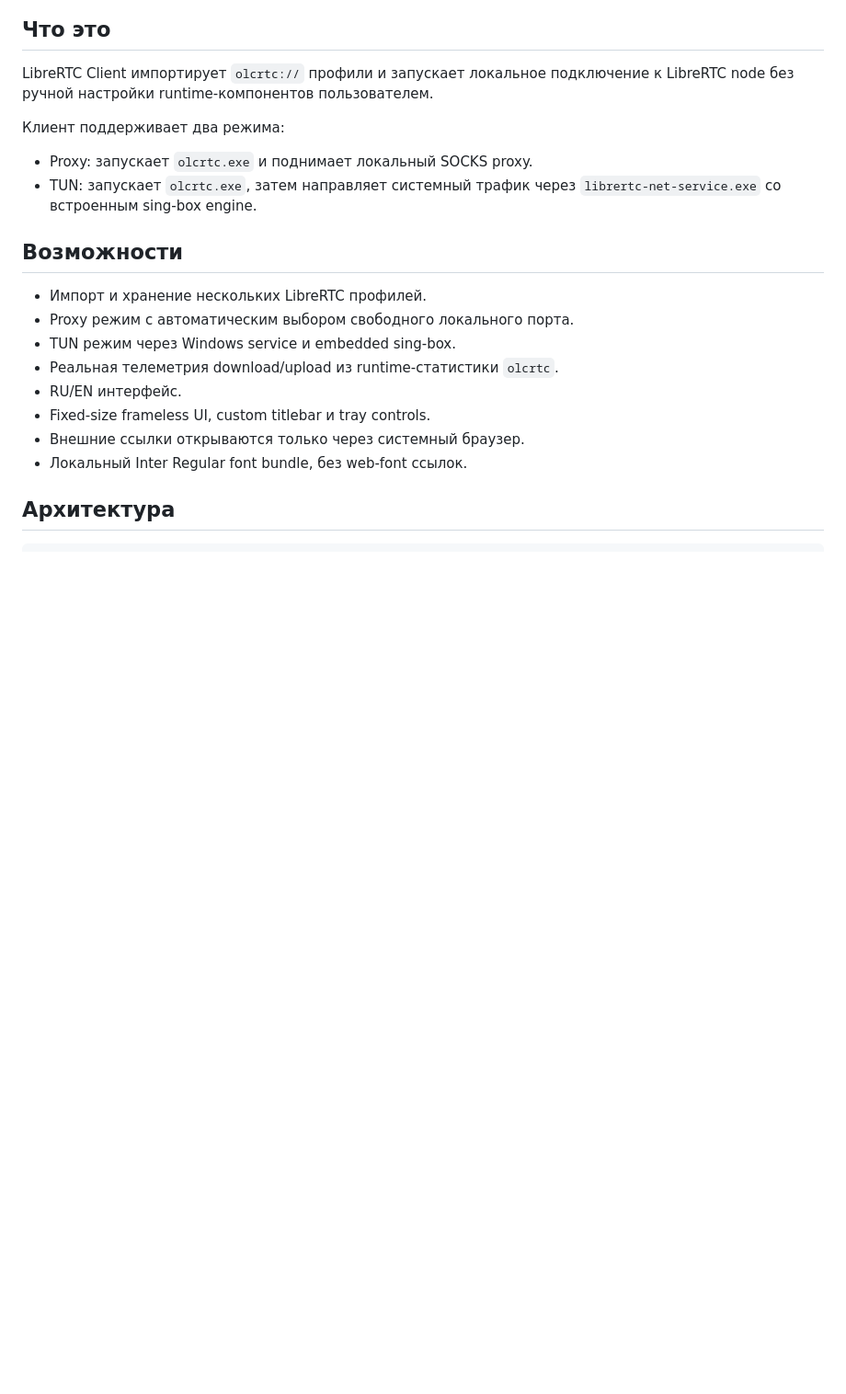
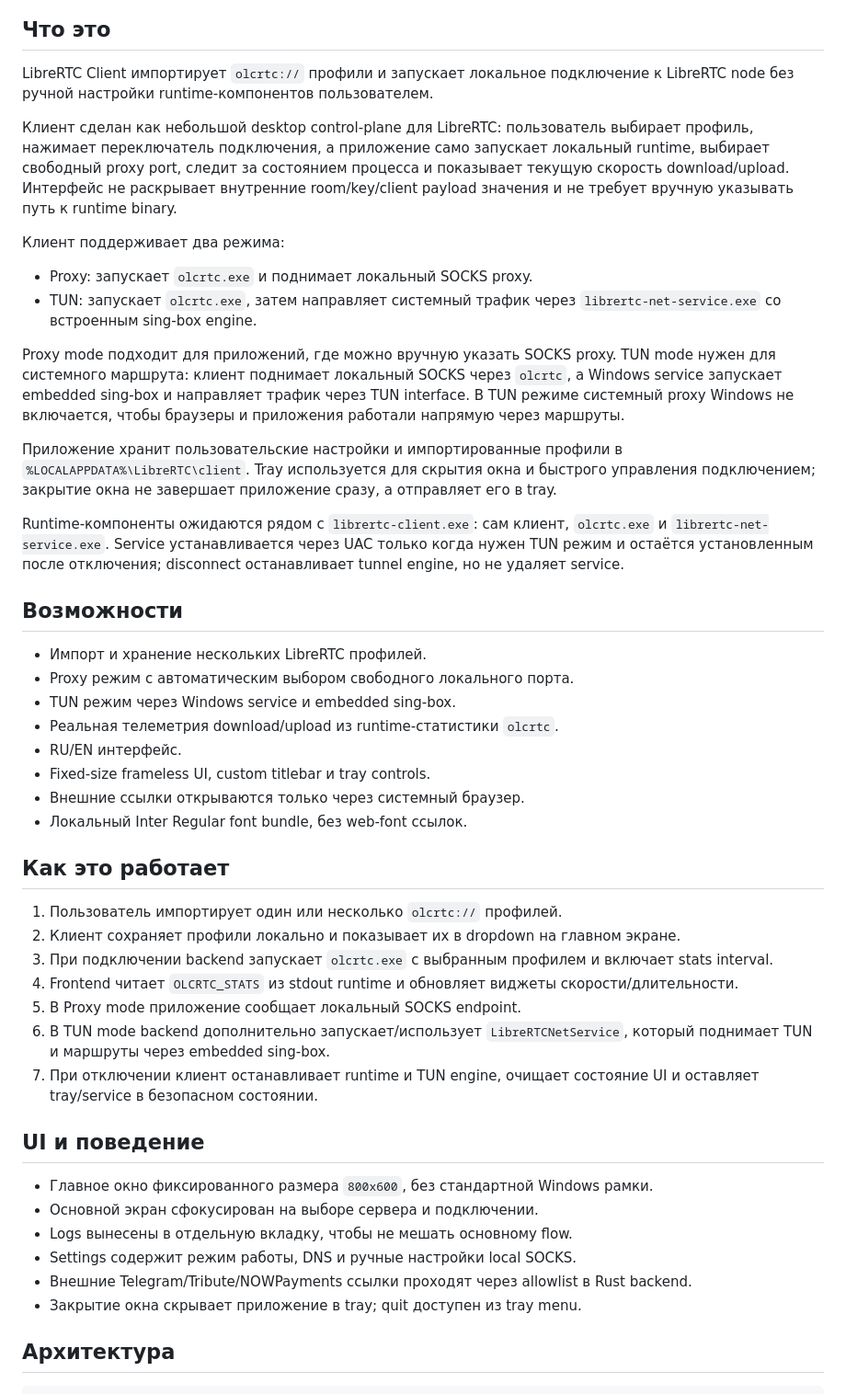
Before and after one commit to svllvsxprod/librertc-client, a Markdown page: README.md, the part around the change. Shown at 92% size. Drawn GitHub-style; blank space fills up the shorter version.

Commit message:
Expand client README description

```diff
--- a/README.md
+++ b/README.md
@@ -56,10 +56,18 @@
 
 LibreRTC Client импортирует `olcrtc://` профили и запускает локальное подключение к LibreRTC node без ручной настройки runtime-компонентов пользователем.
 
+Клиент сделан как небольшой desktop control-plane для LibreRTC: пользователь выбирает профиль, нажимает переключатель подключения, а приложение само запускает локальный runtime, выбирает свободный proxy port, следит за состоянием процесса и показывает текущую скорость download/upload. Интерфейс не раскрывает внутренние room/key/client payload значения и не требует вручную указывать путь к runtime binary.
+
 Клиент поддерживает два режима:
 
 - Proxy: запускает `olcrtc.exe` и поднимает локальный SOCKS proxy.
 - TUN: запускает `olcrtc.exe`, затем направляет системный трафик через `librertc-net-service.exe` со встроенным sing-box engine.
+
+Proxy mode подходит для приложений, где можно вручную указать SOCKS proxy. TUN mode нужен для системного маршрута: клиент поднимает локальный SOCKS через `olcrtc`, а Windows service запускает embedded sing-box и направляет трафик через TUN interface. В TUN режиме системный proxy Windows не включается, чтобы браузеры и приложения работали напрямую через маршруты.
+
+Приложение хранит пользовательские настройки и импортированные профили в `%LOCALAPPDATA%\LibreRTC\client`. Tray используется для скрытия окна и быстрого управления подключением; закрытие окна не завершает приложение сразу, а отправляет его в tray.
+
+Runtime-компоненты ожидаются рядом с `librertc-client.exe`: сам клиент, `olcrtc.exe` и `librertc-net-service.exe`. Service устанавливается через UAC только когда нужен TUN режим и остаётся установленным после отключения; disconnect останавливает tunnel engine, но не удаляет service.
 
 ## Возможности
 
@@ -71,6 +79,25 @@ LibreRTC Client импортирует `olcrtc://` профили и запус
 - Fixed-size frameless UI, custom titlebar и tray controls.
 - Внешние ссылки открываются только через системный браузер.
 - Локальный Inter Regular font bundle, без web-font ссылок.
+
+## Как это работает
+
+1. Пользователь импортирует один или несколько `olcrtc://` профилей.
+2. Клиент сохраняет профили локально и показывает их в dropdown на главном экране.
+3. При подключении backend запускает `olcrtc.exe` с выбранным профилем и включает stats interval.
+4. Frontend читает `OLCRTC_STATS` из stdout runtime и обновляет виджеты скорости/длительности.
+5. В Proxy mode приложение сообщает локальный SOCKS endpoint.
+6. В TUN mode backend дополнительно запускает/использует `LibreRTCNetService`, который поднимает TUN и маршруты через embedded sing-box.
+7. При отключении клиент останавливает runtime и TUN engine, очищает состояние UI и оставляет tray/service в безопасном состоянии.
+
+## UI и поведение
+
+- Главное окно фиксированного размера `800x600`, без стандартной Windows рамки.
+- Основной экран сфокусирован на выборе сервера и подключении.
+- Logs вынесены в отдельную вкладку, чтобы не мешать основному flow.
+- Settings содержит режим работы, DNS и ручные настройки local SOCKS.
+- Внешние Telegram/Tribute/NOWPayments ссылки проходят через allowlist в Rust backend.
+- Закрытие окна скрывает приложение в tray; quit доступен из tray menu.
 
 ## Архитектура
 
```
